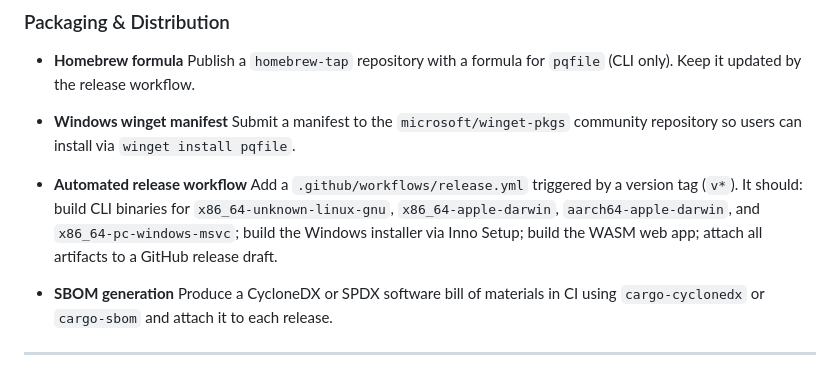
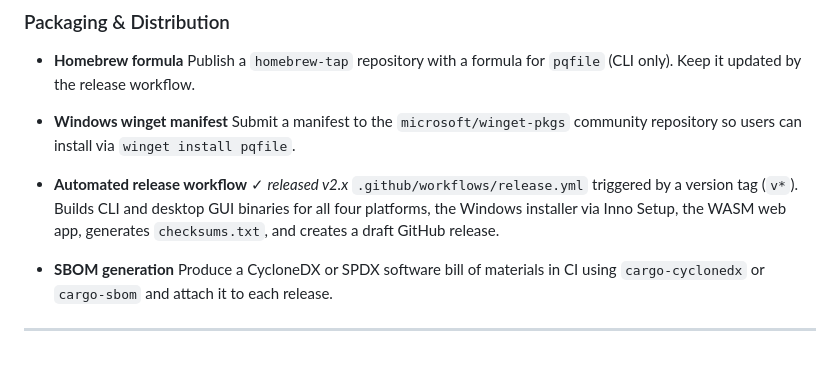
Before and after one commit to dangel34/PQ-File-Encryption, a Markdown page: ROADMAP.md, the part around the change. GitHub-like rendering.

```diff
--- a/ROADMAP.md
+++ b/ROADMAP.md
@@ -59,8 +59,8 @@ This document tracks planned improvements, new features, and security work acros
 - **Windows winget manifest**
   Submit a manifest to the `microsoft/winget-pkgs` community repository so users can install via `winget install pqfile`.
 
-- **Automated release workflow**
-  Add a `.github/workflows/release.yml` triggered by a version tag (`v*`). It should: build CLI binaries for `x86_64-unknown-linux-gnu`, `x86_64-apple-darwin`, `aarch64-apple-darwin`, and `x86_64-pc-windows-msvc`; build the Windows installer via Inno Setup; build the WASM web app; attach all artifacts to a GitHub release draft.
+- **Automated release workflow** ✓ _released v2.x_
+  `.github/workflows/release.yml` triggered by a version tag (`v*`). Builds CLI and desktop GUI binaries for all four platforms, the Windows installer via Inno Setup, the WASM web app, generates `checksums.txt`, and creates a draft GitHub release.
 
 - **SBOM generation**
   Produce a CycloneDX or SPDX software bill of materials in CI using `cargo-cyclonedx` or `cargo-sbom` and attach it to each release.
```
Also changed, not shown: README.md (+3 -2 lines).
